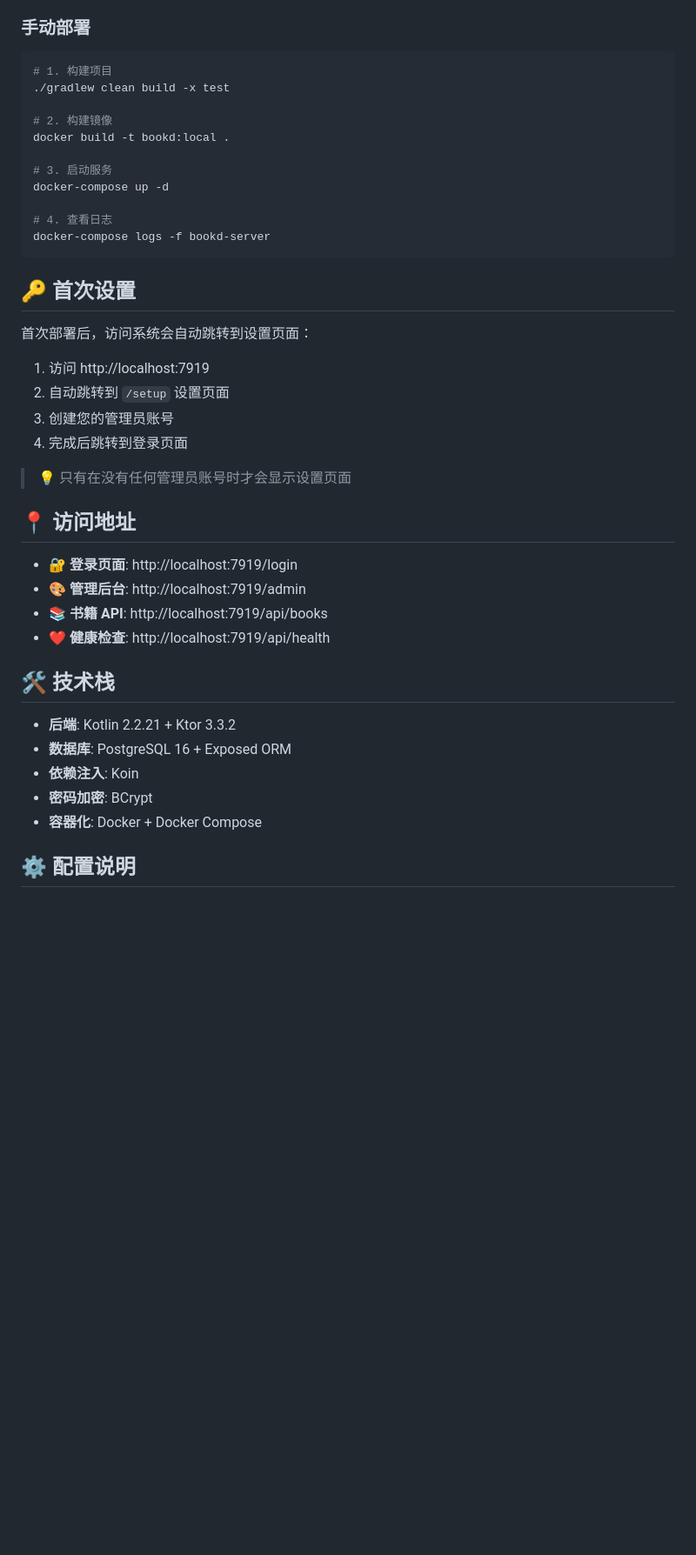
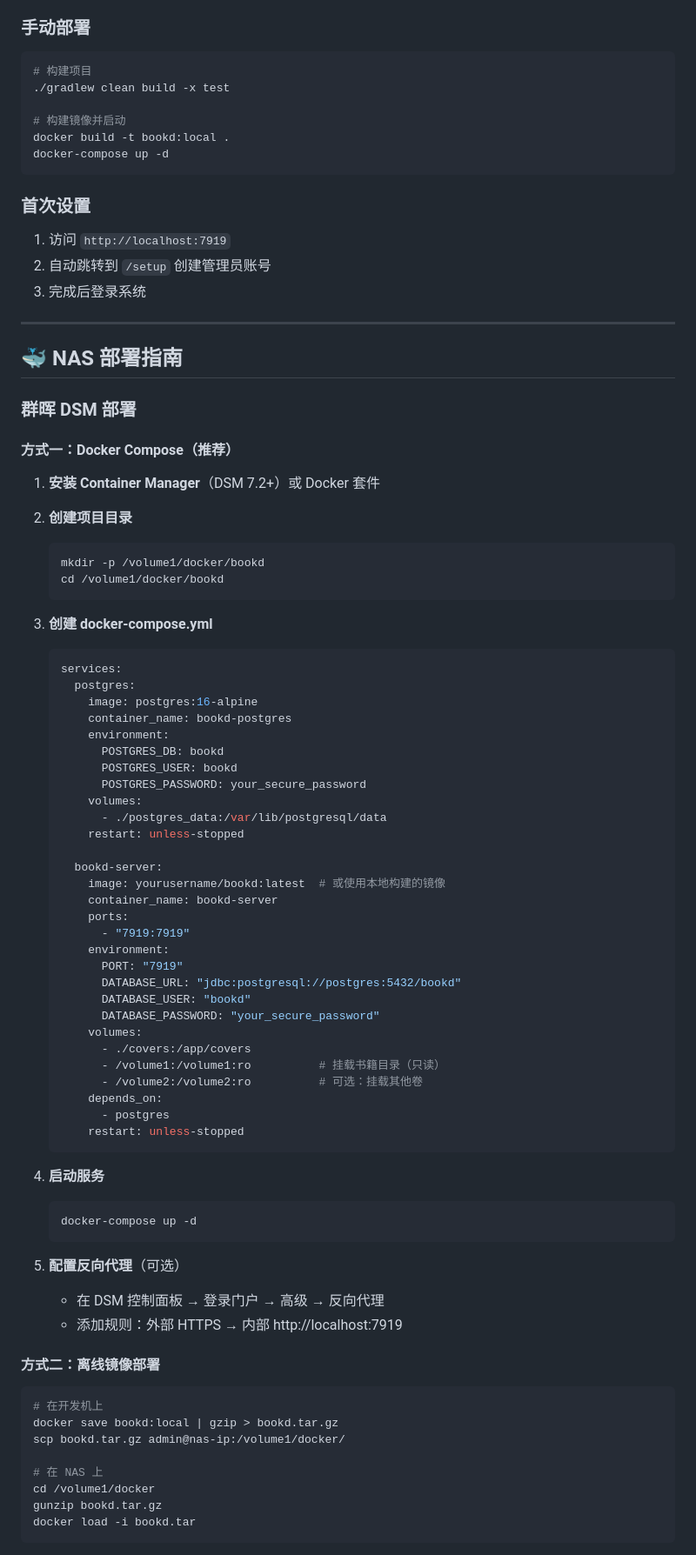
Before and after one commit to bookd-dev/bookd, a Markdown page: README.md, the part around the change printed below. Shown: that part at 87% size. Rendered like a GitHub page; blank space fills up the shorter version.

````diff
--- a/README.md
+++ b/README.md
@@ -42,43 +68,88 @@
 ### 手动部署
 
 ```bash
-# 1. 构建项目
+# 构建项目
 ./gradlew clean build -x test
 
-# 2. 构建镜像
+# 构建镜像并启动
 docker build -t bookd:local .
-
-# 3. 启动服务
 docker-compose up -d
-
-# 4. 查看日志
-docker-compose logs -f bookd-server
 ```
 
-## 🔑 首次设置
+### 首次设置
 
-首次部署后，访问系统会自动跳转到设置页面：
+1. 访问 `http://localhost:7919`
+2. 自动跳转到 `/setup` 创建管理员账号
+3. 完成后登录系统
 
-1. 访问 http://localhost:7919
-2. 自动跳转到 `/setup` 设置页面
-3. 创建您的管理员账号
-4. 完成后跳转到登录页面
+---
 
-> 💡 只有在没有任何管理员账号时才会显示设置页面
+## 🐳 NAS 部署指南
 
-## 📍 访问地址
+### 群晖 DSM 部署
 
-- 🔐 **登录页面**: http://localhost:7919/login
-- 🎨 **管理后台**: http://localhost:7919/admin
-- 📚 **书籍 API**: http://localhost:7919/api/books
-- ❤️ **健康检查**: http://localhost:7919/api/health
+#### 方式一：Docker Compose（推荐）
 
-## 🛠️ 技术栈
+1. **安装 Container Manager**（DSM 7.2+）或 Docker 套件
 
-- **后端**: Kotlin 2.2.21 + Ktor 3.3.2
-- **数据库**: PostgreSQL 16 + Exposed ORM
-- **依赖注入**: Koin
-- **密码加密**: BCrypt
-- **容器化**: Docker + Docker Compose
+2. **创建项目目录**
+   ```bash
+   mkdir -p /volume1/docker/bookd
+   cd /volume1/docker/bookd
+   ```
 
-## ⚙️ 配置说明
+3. **创建 docker-compose.yml**
+   ```yaml
+   services:
+     postgres:
+       image: postgres:16-alpine
+       container_name: bookd-postgres
+       environment:
+         POSTGRES_DB: bookd
+         POSTGRES_USER: bookd
+         POSTGRES_PASSWORD: your_secure_password
+       volumes:
+         - ./postgres_data:/var/lib/postgresql/data
+       restart: unless-stopped
+
+     bookd-server:
+       image: yourusername/bookd:latest  # 或使用本地构建的镜像
+       container_name: bookd-server
+       ports:
+         - "7919:7919"
+       environment:
+         PORT: "7919"
+         DATABASE_URL: "jdbc:postgresql://postgres:5432/bookd"
+         DATABASE_USER: "bookd"
+         DATABASE_PASSWORD: "your_secure_password"
+       volumes:
+         - ./covers:/app/covers
+         - /volume1:/volume1:ro          # 挂载书籍目录（只读）
+         - /volume2:/volume2:ro          # 可选：挂载其他卷
+       depends_on:
+         - postgres
+       restart: unless-stopped
+   ```
+
+4. **启动服务**
+   ```bash
+   docker-compose up -d
+   ```
+
+5. **配置反向代理**（可选）
+   - 在 DSM 控制面板 → 登录门户 → 高级 → 反向代理
+   - 添加规则：外部 HTTPS → 内部 http://localhost:7919
+
+#### 方式二：离线镜像部署
+
+```bash
+# 在开发机上
+docker save bookd:local | gzip > bookd.tar.gz
+scp bookd.tar.gz admin@nas-ip:/volume1/docker/
+
+# 在 NAS 上
+cd /volume1/docker
+gunzip bookd.tar.gz
+docker load -i bookd.tar
+```
+
````
Also changed, not shown: other parts of README.md (+255 -216 lines).
